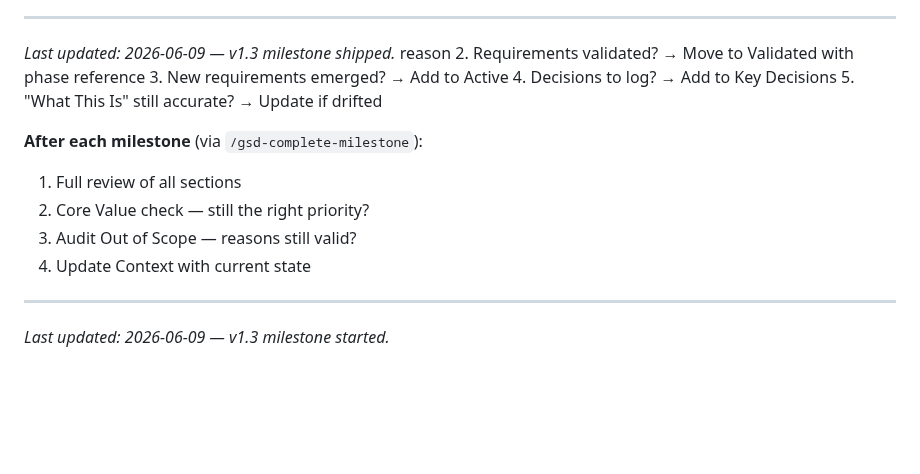
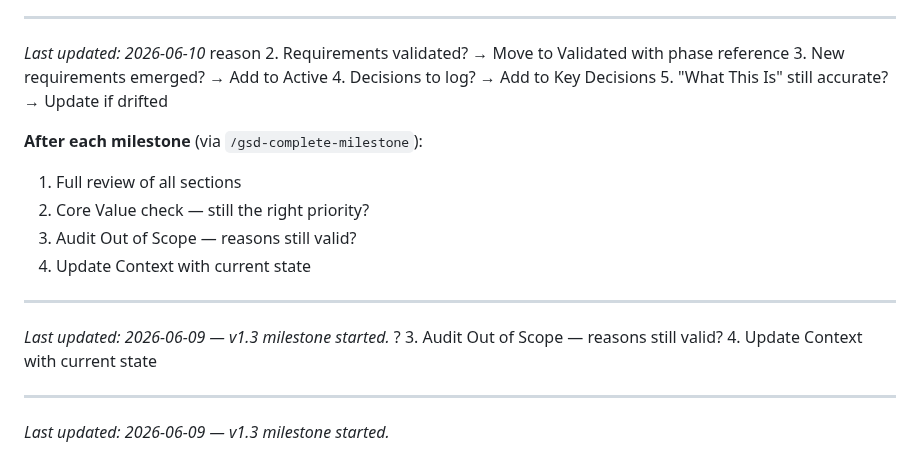
Before and after one commit to szTheory/oarlock, a Markdown page: .planning/PROJECT.md, the part around the change. Drawn GitHub-style; blank space fills up the shorter version.

```diff
--- a/.planning/PROJECT.md
+++ b/.planning/PROJECT.md
@@ -119,7 +119,7 @@ This document evolves at phase transitions and milestone boundaries.
 4. Update Context with current state
 
 ---
-*Last updated: 2026-06-09 — v1.3 milestone shipped.*
+*Last updated: 2026-06-10*
  reason
 2. Requirements validated? → Move to Validated with phase reference
 3. New requirements emerged? → Add to Active
@@ -134,3 +134,9 @@ This document evolves at phase transitions and milestone boundaries.
 
 ---
 *Last updated: 2026-06-09 — v1.3 milestone started.*
+?
+3. Audit Out of Scope — reasons still valid?
+4. Update Context with current state
+
+---
+*Last updated: 2026-06-09 — v1.3 milestone started.*
```
